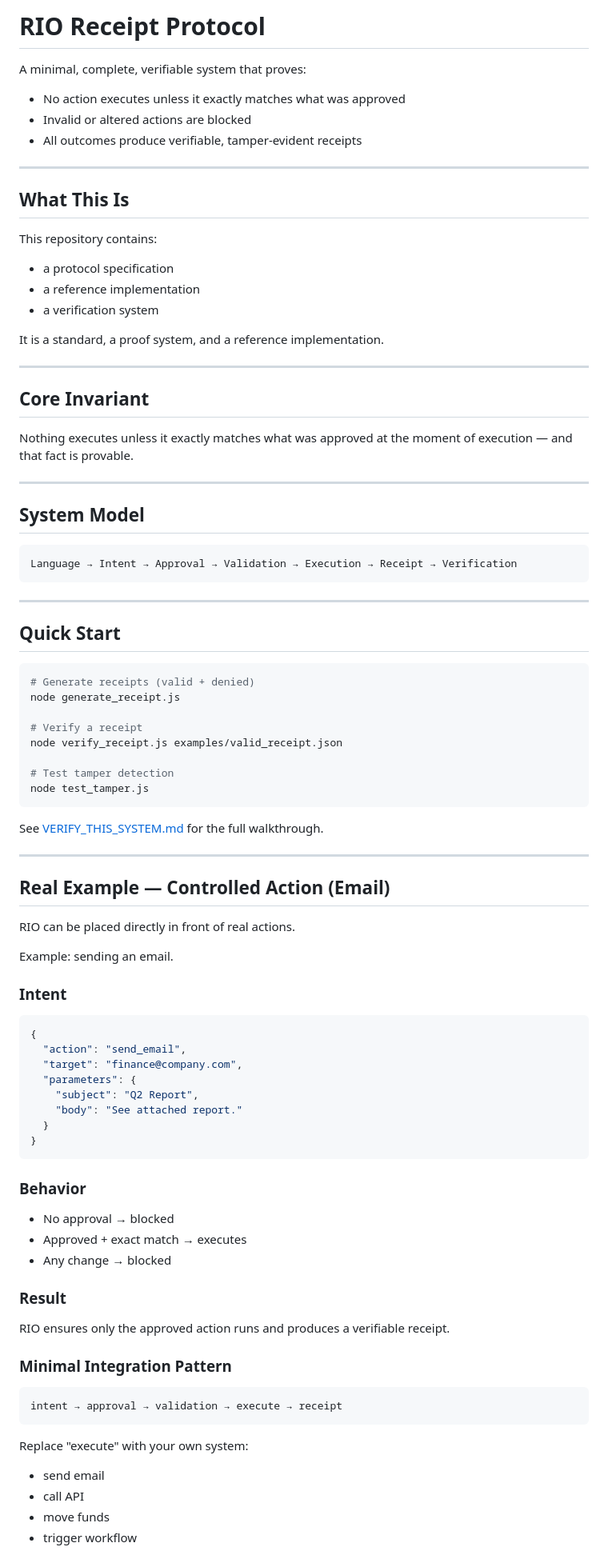
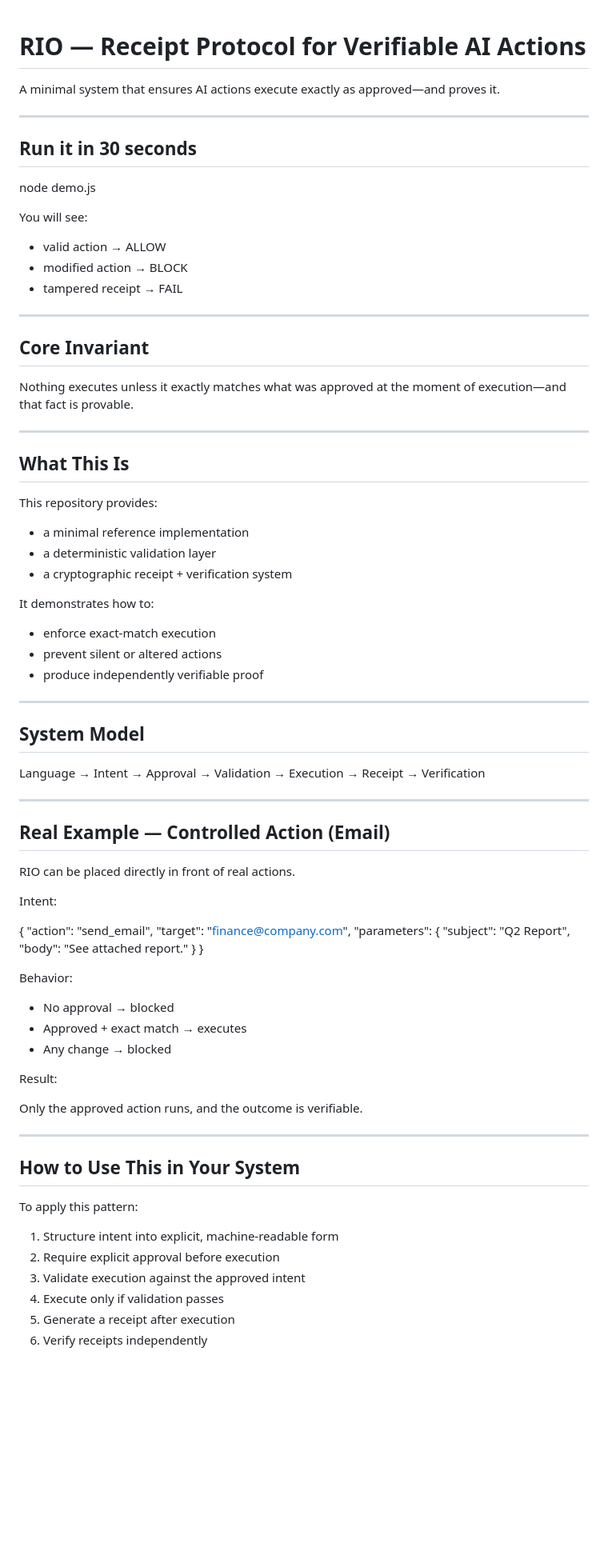
Before and after one commit to bkr1297-RIO/rio-receipt-protocol, a Markdown page: README.md, the part around one of its changes. Shown at 80% size. Drawn GitHub-style; blank space fills up the shorter version.

Commit message:
docs: replace README — clarity and positioning update

````diff
--- a/README.md
+++ b/README.md
@@ -1,53 +1,47 @@
-# RIO Receipt Protocol
 
-A minimal, complete, verifiable system that proves:
+# RIO — Receipt Protocol for Verifiable AI Actions
 
-- No action executes unless it exactly matches what was approved
-- Invalid or altered actions are blocked
-- All outcomes produce verifiable, tamper-evident receipts
+A minimal system that ensures AI actions execute exactly as approved—and proves it.
+
+---
+
+## Run it in 30 seconds
+
+node demo.js
+
+You will see:
+
+- valid action → ALLOW
+- modified action → BLOCK
+- tampered receipt → FAIL
+
+---
+
+## Core Invariant
+
+Nothing executes unless it exactly matches what was approved at the moment of execution—and that fact is provable.
 
 ---
 
 ## What This Is
 
-This repository contains:
+This repository provides:
 
-- a protocol specification
-- a reference implementation
-- a verification system
+- a minimal reference implementation
+- a deterministic validation layer
+- a cryptographic receipt + verification system
 
-It is a standard, a proof system, and a reference implementation.
+It demonstrates how to:
 
----
-
-## Core Invariant
-
-Nothing executes unless it exactly matches what was approved at the moment of execution — and that fact is provable.
+- enforce exact-match execution
+- prevent silent or altered actions
+- produce independently verifiable proof
 
 ---
 
 ## System Model
 
-```
 Language → Intent → Approval → Validation → Execution → Receipt → Verification
-```
-
----
-
-## Quick Start
-
-```bash
-# Generate receipts (valid + denied)
-node generate_receipt.js
-
-# Verify a receipt
-node verify_receipt.js examples/valid_receipt.json
-
-# Test tamper detection
-node test_tamper.js
-```
-
-See [VERIFY_THIS_SYSTEM.md](VERIFY_THIS_SYSTEM.md) for the full walkthrough.
 
 ---
 
@@ -55,11 +49,8 @@ See [VERIFY_THIS_SYSTEM.md](VERIFY_THIS_SYSTEM.md) for the full walkthrough.
 
 RIO can be placed directly in front of real actions.
 
-Example: sending an email.
+Intent:
 
-### Intent
-
-```json
 {
   "action": "send_email",
   "target": "finance@company.com",
@@ -68,28 +59,27 @@ Example: sending an email.
     "body": "See attached report."
   }
 }
-```
 
-### Behavior
+Behavior:
 
 - No approval → blocked
 - Approved + exact match → executes
 - Any change → blocked
 
-### Result
+Result:
 
-RIO ensures only the approved action runs and produces a verifiable receipt.
+Only the approved action runs, and the outcome is verifiable.
 
-### Minimal Integration Pattern
+---
 
-```
-intent → approval → validation → execute → receipt
-```
+## How to Use This in Your System
 
-Replace "execute" with your own system:
+To apply this pattern:
 
-- send email
-- call API
-- move funds
-- trigger workflow
+1. Structure intent into explicit, machine-readable form
+2. Require explicit approval before execution
+3. Validate execution against the approved intent
+4. Execute only if validation passes
+5. Generate a receipt after execution
+6. Verify receipts independently
 
````
Also changed, not shown: other parts of README.md (+46 -43 lines).
